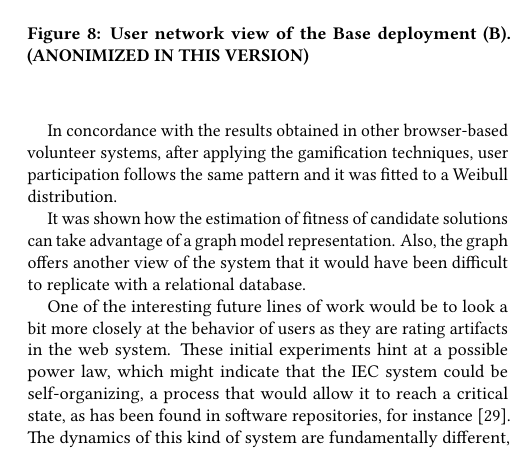
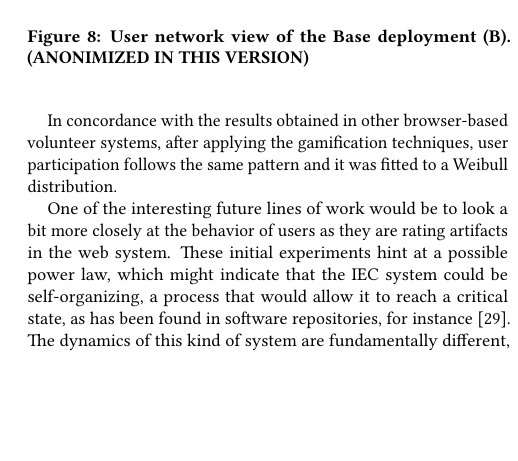
Before and after one commit to mariosky/2017-Human-Centered-IEC, a LaTeX paper (2017-GECCO-Modeling-User-Interactions-in-IEC/paper-front.tex, which reads 2017-GECCO-Modeling-User-Interactions-in-IEC/paper-body.tex): part of one column of page 7 of 8, cut so that both start at the same text, the shorter picture padded with empty space. Compiled offline with pdfLaTeX.

Commit message:
Adding a Merge

```diff
--- a/2017-GECCO-Modeling-User-Interactions-in-IEC/paper-body.tex
+++ b/2017-GECCO-Modeling-User-Interactions-in-IEC/paper-body.tex
@@ -605,14 +605,6 @@ browser-based volunteer systems, after
 applying the gamification techniques, user participation follows the
 same pattern and it was fitted to a Weibull distribution.
 
-It was shown how the estimation of fitness of candidate solutions
-can take advantage of a graph model representation. Also, the graph
-offers another view of the system that it would have been
-difficult to replicate with a relational database.
-% More conclusions and some way of relating the three case studies
-% would be something that is missing and should definitely go here - JJ
-% No longer needed as they where removed - Mario
-
 One of the interesting future lines of work would be to look a bit
 more closely at the behavior of users as they are rating artifacts
 in the web system. These initial experiments hint at a possible power law, which might indicate that
```
